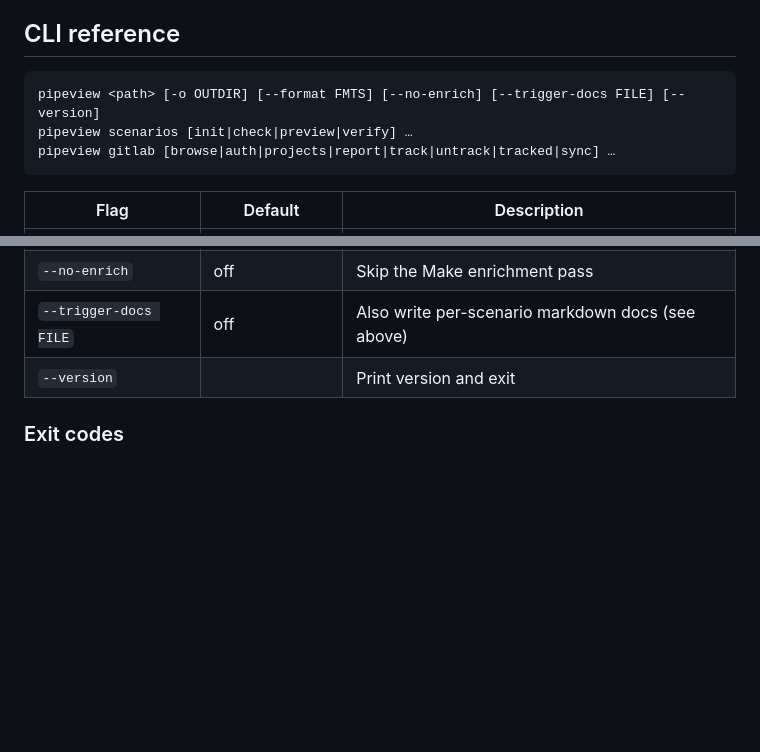
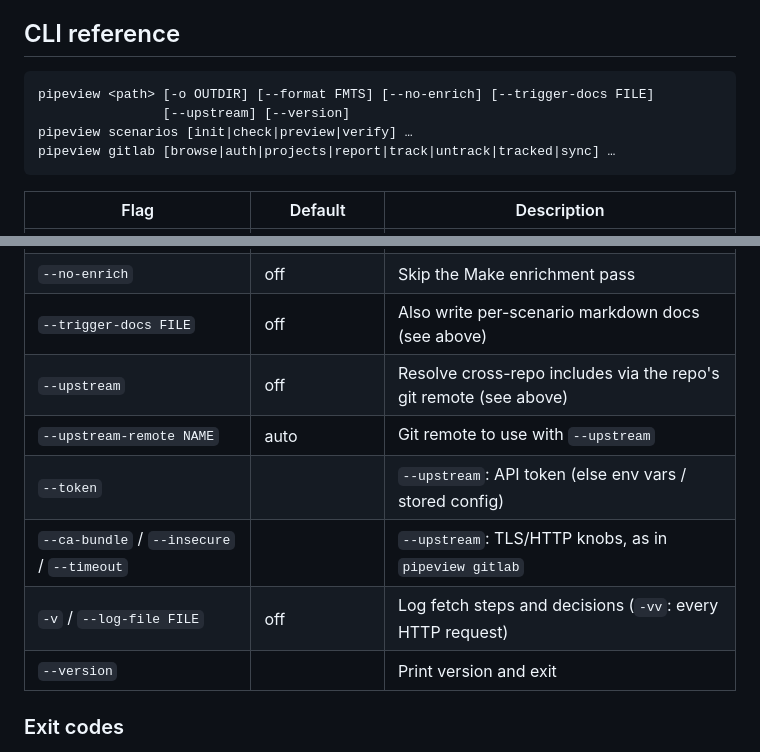
Before and after one commit to FooBarbarian-dev/make-make-diagram, a Markdown page: README.md, 2 parts joined by grey strips. Drawn GitHub-style; blank space fills up the shorter version.

````diff
--- a/README.md
+++ b/README.md
@@ -444,7 +501,8 @@ silently skipped with an info diagnostic.
 ## CLI reference
 
 ```
-pipeview <path> [-o OUTDIR] [--format FMTS] [--no-enrich] [--trigger-docs FILE] [--version]
+pipeview <path> [-o OUTDIR] [--format FMTS] [--no-enrich] [--trigger-docs FILE]
+                [--upstream] [--version]
 pipeview scenarios [init|check|preview|verify] …
 pipeview gitlab [browse|auth|projects|report|track|untrack|tracked|sync] …
 ```
@@ -456,6 +514,11 @@ pipeview gitlab [browse|auth|projects|report|track|untrack|tracked|sync] …
 | `--format` | `html,json` | Comma-separated: `html`, `json`, `svg`, `dot`, `mmd` |
 | `--no-enrich` | off | Skip the Make enrichment pass |
 | `--trigger-docs FILE` | off | Also write per-scenario markdown docs (see above) |
+| `--upstream` | off | Resolve cross-repo includes via the repo's git remote (see above) |
+| `--upstream-remote NAME` | auto | Git remote to use with `--upstream` |
+| `--token` | | `--upstream`: API token (else env vars / stored config) |
+| `--ca-bundle` / `--insecure` / `--timeout` | | `--upstream`: TLS/HTTP knobs, as in `pipeview gitlab` |
+| `-v` / `--log-file FILE` | off | Log fetch steps and decisions (`-vv`: every HTTP request) |
 | `--version` | | Print version and exit |
 
 ### Exit codes
````
Also changed, not shown: other parts of README.md (+74 -12 lines), CHANGELOG.md (+32 -0 lines).
